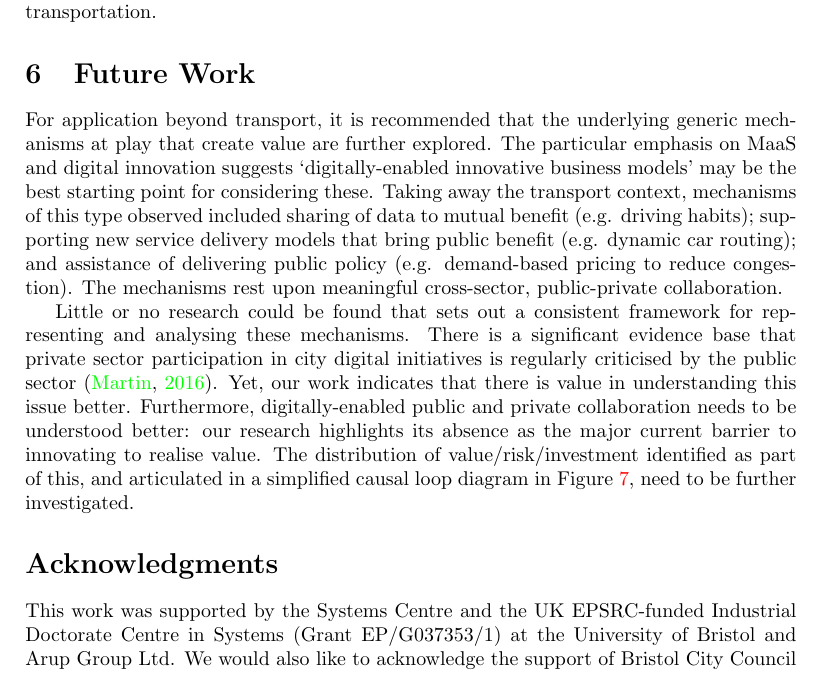
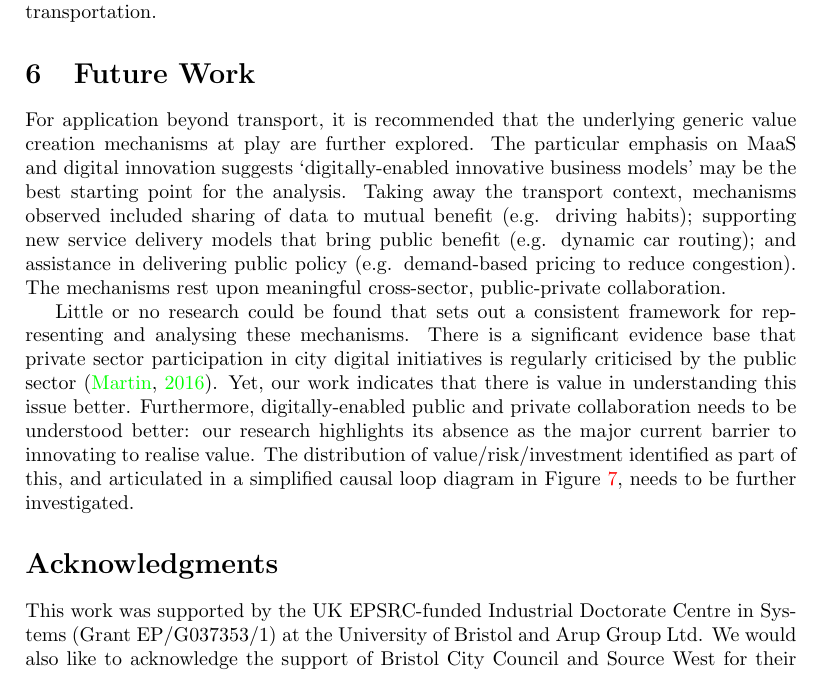
Before and after one commit to tomcrick/IEEETII2016, a LaTeX paper (jut2017.tex): part of page 17 of 21, cut so that both start at the same text. Compiled offline with pdfLaTeX.

Commit message:
Merging AM/TT changes: §5 Future Work and Ack.

```diff
--- a/jut2017.tex
+++ b/jut2017.tex
@@ -1368,15 +1368,15 @@ concepts across a range of city services beyond transportation.
 \section{Future Work}\label{future}
 
 For application beyond transport, it is recommended that the
-underlying generic mechanisms at play that create value are further
+underlying generic value creation mechanisms at play are further
 explored. The particular emphasis on MaaS and digital innovation
 suggests `digitally-enabled innovative business models' may be the
-best starting point for considering these. Taking away the transport
-context, mechanisms of this type observed included sharing of data to
-mutual benefit (e.g. driving habits); supporting new service delivery
-models that bring public benefit (e.g. dynamic car routing); and
-assistance of delivering public policy (e.g. demand-based pricing to
-reduce congestion). The mechanisms rest upon meaningful cross-sector,
+best starting point for the analysis. Taking away the transport
+context, mechanisms observed included sharing of data to mutual
+benefit (e.g. driving habits); supporting new service delivery models
+that bring public benefit (e.g. dynamic car routing); and assistance
+in delivering public policy (e.g. demand-based pricing to reduce
+congestion). The mechanisms rest upon meaningful cross-sector,
 public-private collaboration.
 
 \begin{figure}[!h]
@@ -1397,17 +1397,17 @@ digitally-enabled public and private collaboration needs to be
 understood better: our research highlights its absence as the major
 current barrier to innovating to realise value. The distribution of
 value/risk/investment identified as part of this, and articulated in a
-simplified causal loop diagram in Figure~\ref{fig:causalloop}, need to
-be further investigated.
+simplified causal loop diagram in Figure~\ref{fig:causalloop}, needs
+to be further investigated.
 
 % acknowledgments
 \section*{Acknowledgments}
 
-This work was supported by the Systems Centre and the UK EPSRC-funded
-Industrial Doctorate Centre in Systems (Grant EP/G037353/1) at the
-University of Bristol and Arup Group Ltd. We would also like to
-acknowledge the support of Bristol City Council and Source West for
-their involvement in the project.
+This work was supported by the UK EPSRC-funded Industrial Doctorate
+Centre in Systems (Grant EP/G037353/1) at the University of Bristol
+and Arup Group Ltd. We would also like to acknowledge the support of
+Bristol City Council and Source West for their involvement in the
+project.
 
 % references section
 \bibliographystyle{abbrvnat}
```
